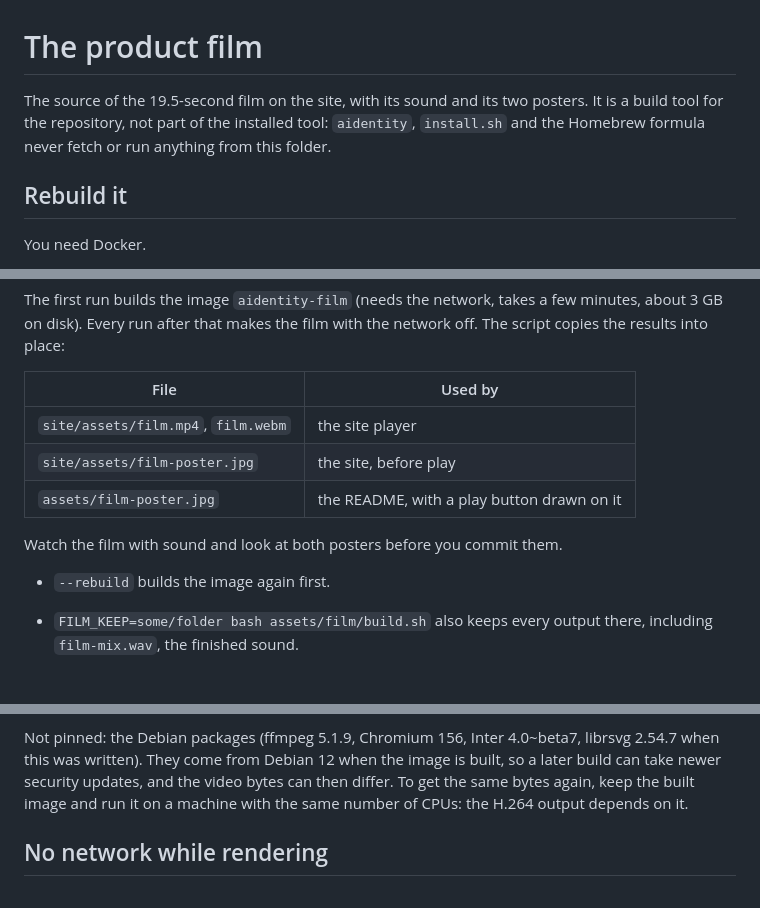
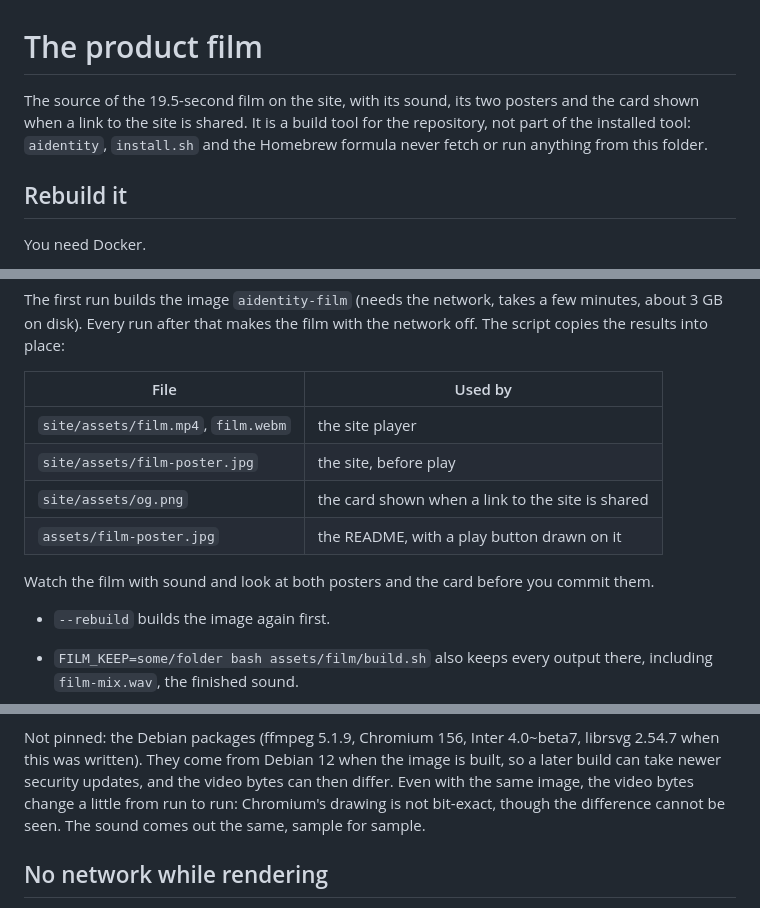
Before and after one commit to PiniShv/aidentity, a Markdown page: assets/film/README.md, 3 parts joined by grey strips. Drawn GitHub-style; blank space fills up the shorter version.

```diff
--- a/assets/film/README.md
+++ b/assets/film/README.md
@@ -1,9 +1,10 @@
 # The product film
 
-The source of the 19.5-second film on the site, with its sound and its two
-posters. It is a build tool for the repository, not part of the installed
-tool: `aidentity`, `install.sh` and the Homebrew formula never fetch or run
-anything from this folder.
+The source of the 19.5-second film on the site, with its sound, its two
+posters and the card shown when a link to the site is shared. It is a build
+tool for the repository, not part of the installed tool: `aidentity`,
+`install.sh` and the Homebrew formula never fetch or run anything from this
+folder.
 
 ## Rebuild it
 
@@ -21,9 +22,11 @@ network off. The script copies the results into place:
 |---|---|
 | `site/assets/film.mp4`, `film.webm` | the site player |
 | `site/assets/film-poster.jpg` | the site, before play |
+| `site/assets/og.png` | the card shown when a link to the site is shared |
 | `assets/film-poster.jpg` | the README, with a play button drawn on it |
 
-Watch the film with sound and look at both posters before you commit them.
+Watch the film with sound and look at both posters and the card before you
+commit them.
 
 - `--rebuild` builds the image again first.
 - `FILM_KEEP=some/folder bash assets/film/build.sh` also keeps every output
@@ -86,8 +91,9 @@ change under it.
 Not pinned: the Debian packages (ffmpeg 5.1.9, Chromium 156, Inter 4.0~beta7,
 librsvg 2.54.7 when this was written). They come from Debian 12 when the image
 is built, so a later build can take newer security updates, and the video bytes
-can then differ. To get the same bytes again, keep the built image and run it
-on a machine with the same number of CPUs: the H.264 output depends on it.
+can then differ. Even with the same image, the video bytes change a little from
+run to run: Chromium's drawing is not bit-exact, though the difference cannot
+be seen. The sound comes out the same, sample for sample.
 
 ## No network while rendering
 
```
Also changed, not shown: other parts of assets/film/README.md (+2 -0 lines), site/assets/og.png, 3 other files.
